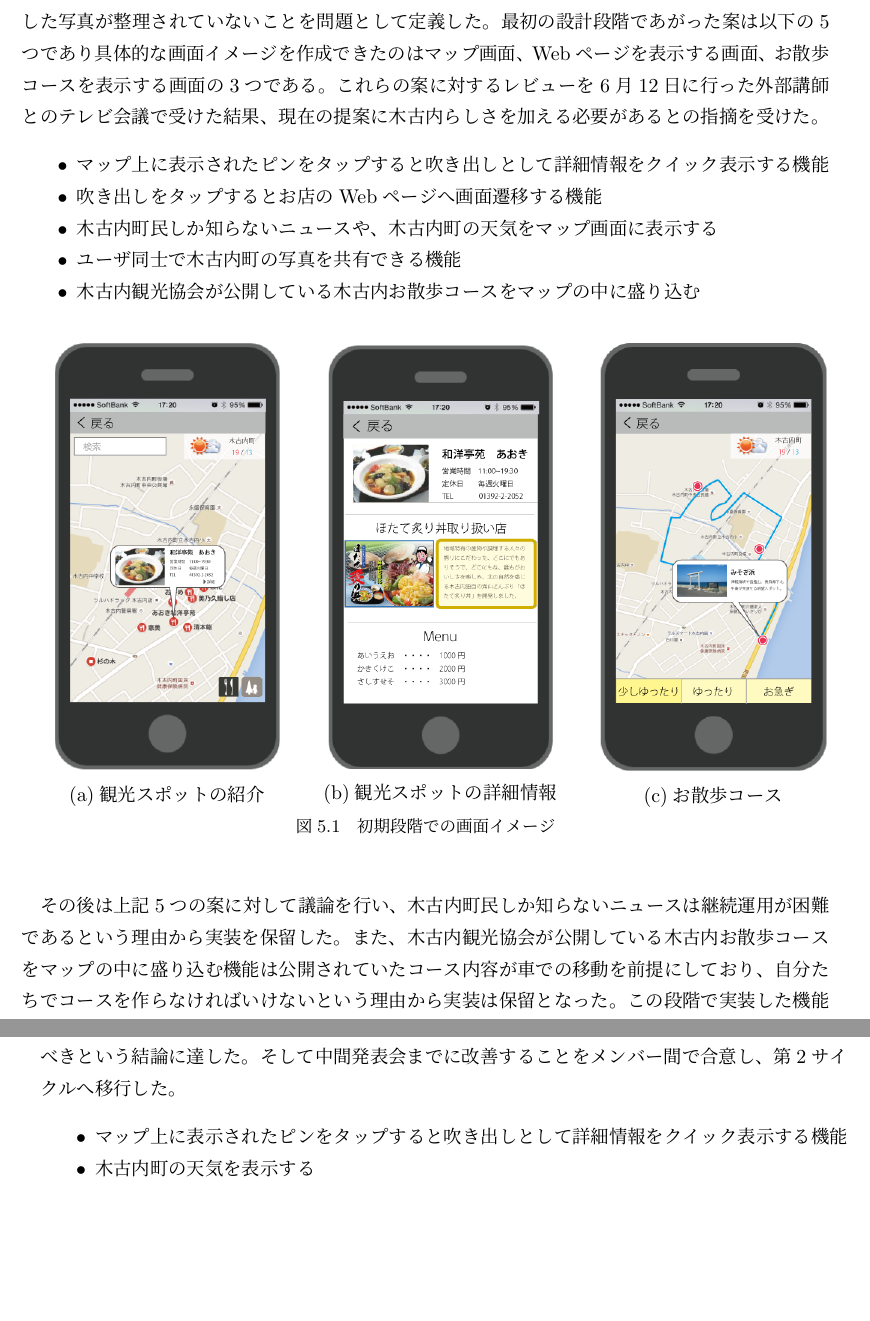
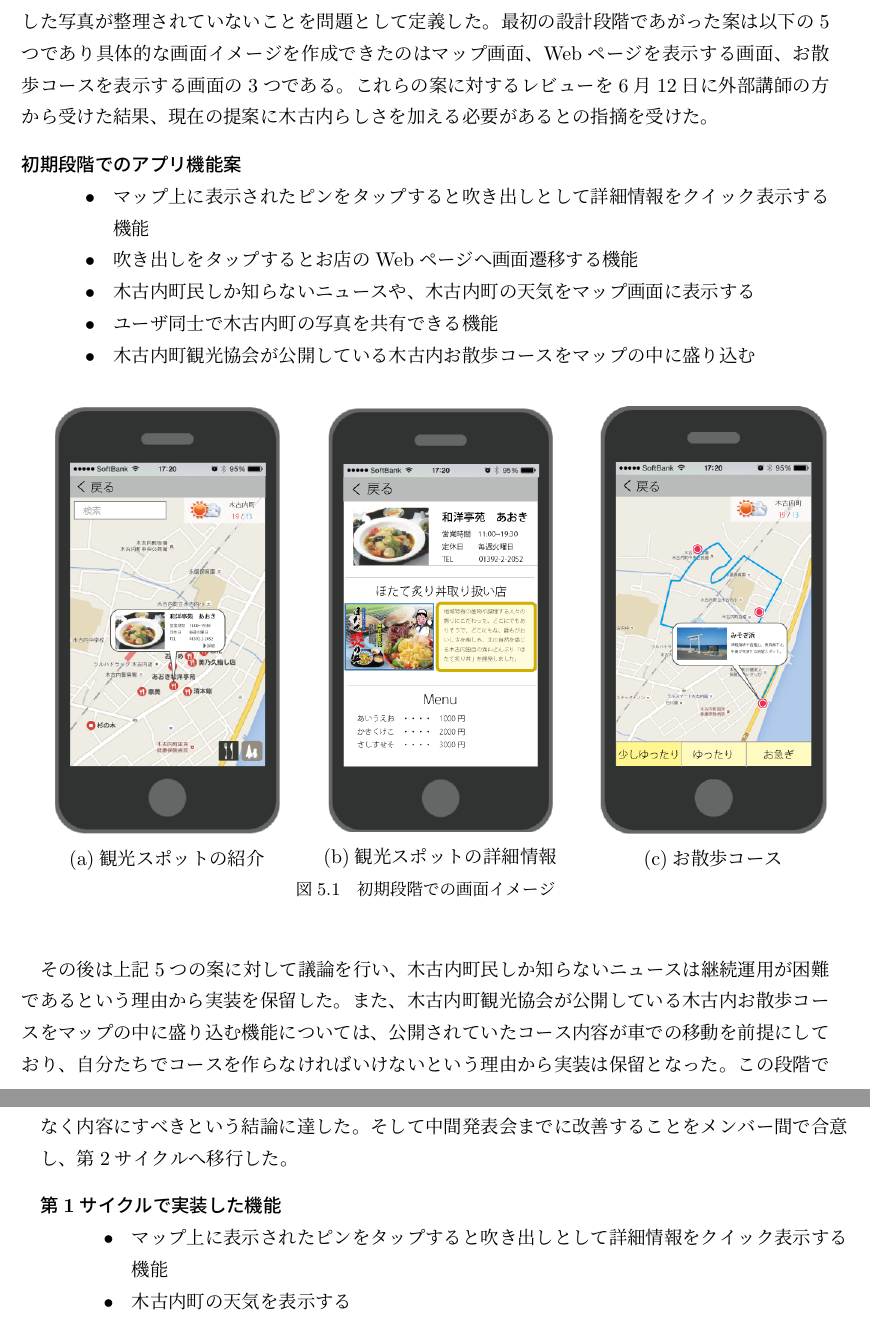
Before and after one commit to FUNPBL2015/Kan__groupreport, a LaTeX thesis (group.tex, which reads develop_process1.tex): two parts of pages 12 and 13 of 30, joined at a grey line, cut so that both start at the same text, the shorter picture padded with empty space. Compiled offline with pLaTeX and dvipdfmx.

Commit message:
第1サイクルの誤字脱字を修正

```diff
--- a/develop_process1.tex
+++ b/develop_process1.tex
@@ -1,13 +1,16 @@
 %\chapter{開発プロセス}
 \section{第1サイクル}
-第1サイクルはプロジェクト発足から中間発表会用のポスターレビューまでとした。本サイクルでは第1回フィールドワークの経験から、木古内町の観光情報が分散していること、観光中に撮影した写真が整理されていないことを問題として定義した。最初の設計段階であがった案は以下の5つであり具体的な画面イメージを作成できたのはマップ画面、Webページを表示する画面、お散歩コースを表示する画面の3つである。これらの案に対するレビューを6月12日に行った外部講師とのテレビ会議で受けた結果、現在の提案に木古内らしさを加える必要があるとの指摘を受けた。
+第1サイクルはプロジェクト発足から中間発表会用のポスターレビューまでとした。本サイクルでは第1回フィールドワークの経験から、木古内町の観光情報が分散していること、観光中に撮影した写真が整理されていないことを問題として定義した。最初の設計段階であがった案は以下の5つであり具体的な画面イメージを作成できたのはマップ画面、Webページを表示する画面、お散歩コースを表示する画面の3つである。これらの案に対するレビューを6月12日に外部講師の方から受けた結果、現在の提案に木古内らしさを加える必要があるとの指摘を受けた。
+\begin{description}
+\item[初期段階でのアプリ機能案]\mbox{}
 \begin{itemize}
  \item マップ上に表示されたピンをタップすると吹き出しとして詳細情報をクイック表示する機能
  \item 吹き出しをタップするとお店のWebページへ画面遷移する機能
  \item 木古内町民しか知らないニュースや、木古内町の天気をマップ画面に表示する
  \item ユーザ同士で木古内町の写真を共有できる機能
- \item 木古内観光協会が公開している木古内お散歩コースをマップの中に盛り込む
+ \item 木古内町観光協会が公開している木古内お散歩コースをマップの中に盛り込む
 \end{itemize}
+\end{description}
 
 \begin{figure}[htbp]
   \begin{center}
@@ -43,7 +46,9 @@
   \end{center}
 \end{figure}
 
-その後は上記5つの案に対して議論を行い、木古内町民しか知らないニュースは継続運用が困難であるという理由から実装を保留した。また、木古内観光協会が公開している木古内お散歩コースをマップの中に盛り込む機能は公開されていたコース内容が車での移動を前提にしており、自分たちでコースを作らなければいけないという理由から実装は保留となった。この段階で実装した機能は以下の3つである。しかし、中間発表会用のポスターレビューの際にユーザストーリに問題があるとの指摘を受けた。具体的には、観光客は観光スポットやランドマークの写真を見てからその場所へ行くのが通常の流れである。しかし、当時作成していたアプリは場所を伝えてから写真や詳細情報を見せる流れになってしまっていた。この状態だと木古内町の魅力はもちろんのこと、何があるかすら伝わらないとの内容であった。この指摘を受けて先に伝える情報は場所ではなく内容にすべきという結論に達した。そして中間発表会までに改善することをメンバー間で合意し、第2サイクルへ移行した。
+その後は上記5つの案に対して議論を行い、木古内町民しか知らないニュースは継続運用が困難であるという理由から実装を保留した。また、木古内町観光協会が公開している木古内お散歩コースをマップの中に盛り込む機能については、公開されていたコース内容が車での移動を前提にしており、自分たちでコースを作らなければいけないという理由から実装は保留となった。この段階で実装した機能は以下の3つである。しかし、中間発表会用のポスターレビューの際にユーザストーリに問題があるとの指摘を受けた。具体的には、観光客は観光スポットやランドマークの写真を見てからその場所へ行くのが通常の流れである。しかし、当時作成していたアプリは場所を伝えてから写真や詳細情報を見せる流れになってしまっていた。この状態だと木古内町の魅力はもちろんのこと、何があるかすら伝わらないとの内容であった。この指摘を受けて先に伝える情報は場所ではなく内容にすべきという結論に達した。そして中間発表会までに改善することをメンバー間で合意し、第2サイクルへ移行した。
+\begin{description}
+\item[第1サイクルで実装した機能]\mbox{}
 \begin{itemize}
  \item マップ上に表示されたピンをタップすると吹き出しとして詳細情報をクイック表示する機能
  \item 木古内町の天気を表示する
```
Also changed, not shown: develop_process1.tex (1 more changed lines).
